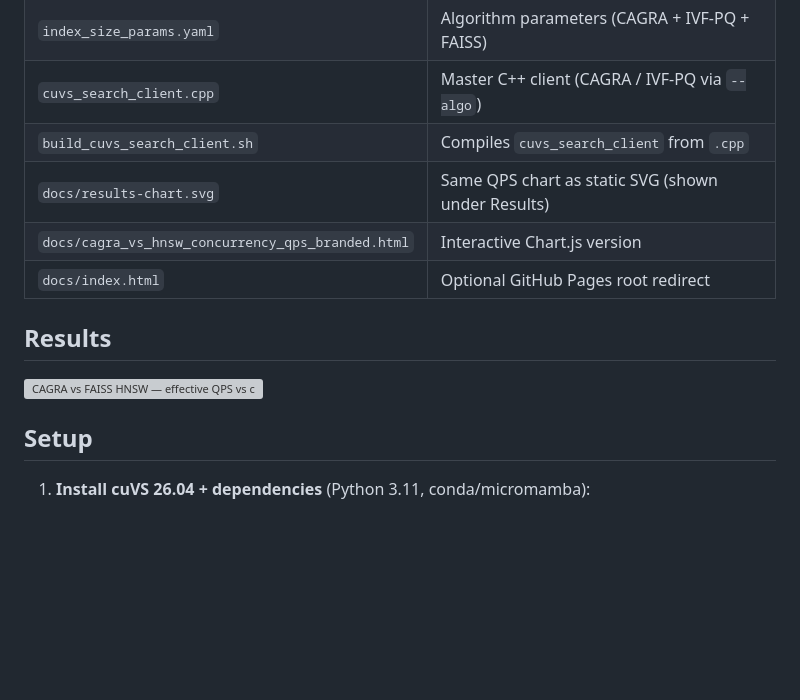
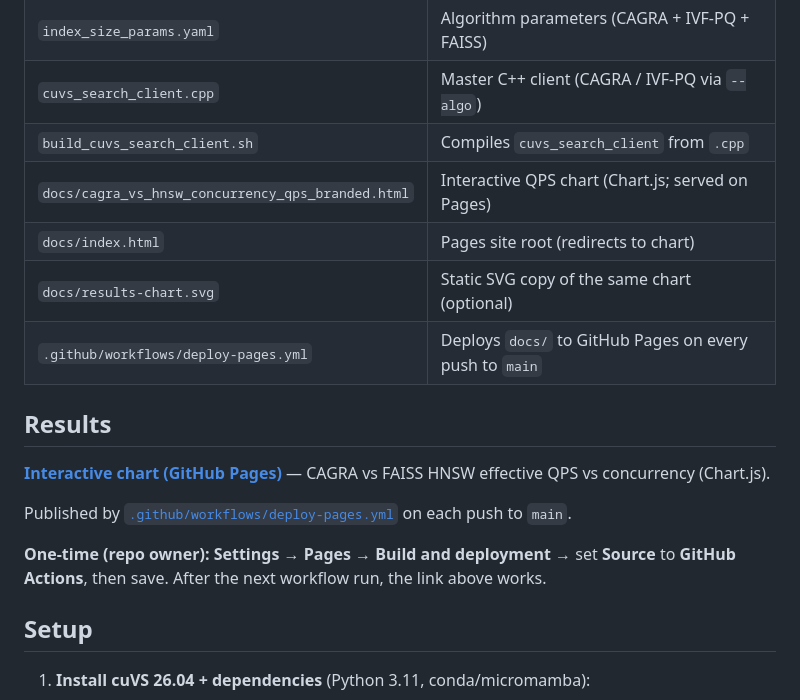
Before and after one commit to ManasSingh12345/cuvs-search-bench, a Markdown page: README.md, the part around the change. GitHub-like rendering; blank space fills up the shorter version; grey boxes are pictures that could not be loaded.

Commit message:
README: Results link to GitHub Pages HTML + Actions setup
Made-with: Cursor

```diff
--- a/README.md
+++ b/README.md
@@ -12,13 +12,18 @@ The notebook builds the index in Python, then runs **all** cuVS searches (every
 | `index_size_params.yaml` | Algorithm parameters (CAGRA + IVF-PQ + FAISS) |
 | `cuvs_search_client.cpp` | Master C++ client (CAGRA / IVF-PQ via `--algo`) |
 | `build_cuvs_search_client.sh` | Compiles `cuvs_search_client` from `.cpp` |
-| `docs/results-chart.svg` | Same QPS chart as static SVG (shown under Results) |
-| `docs/cagra_vs_hnsw_concurrency_qps_branded.html` | Interactive Chart.js version |
-| `docs/index.html` | Optional GitHub Pages root redirect |
+| `docs/cagra_vs_hnsw_concurrency_qps_branded.html` | Interactive QPS chart (Chart.js; served on Pages) |
+| `docs/index.html` | Pages site root (redirects to chart) |
+| `docs/results-chart.svg` | Static SVG copy of the same chart (optional) |
+| `.github/workflows/deploy-pages.yml` | Deploys `docs/` to GitHub Pages on every push to `main` |
 
 ## Results
 
-![CAGRA vs FAISS HNSW — effective QPS vs concurrency](docs/results-chart.svg)
+**[Interactive chart (GitHub Pages)](https://manassingh12345.github.io/cuvs-search-bench/cagra_vs_hnsw_concurrency_qps_branded.html)** — CAGRA vs FAISS HNSW effective QPS vs concurrency (Chart.js).
+
+Published by [`.github/workflows/deploy-pages.yml`](.github/workflows/deploy-pages.yml) on each push to `main`.
+
+**One-time (repo owner):** **Settings** → **Pages** → **Build and deployment** → set **Source** to **GitHub Actions**, then save. After the next workflow run, the link above works.
 
 ## Setup
 
```
